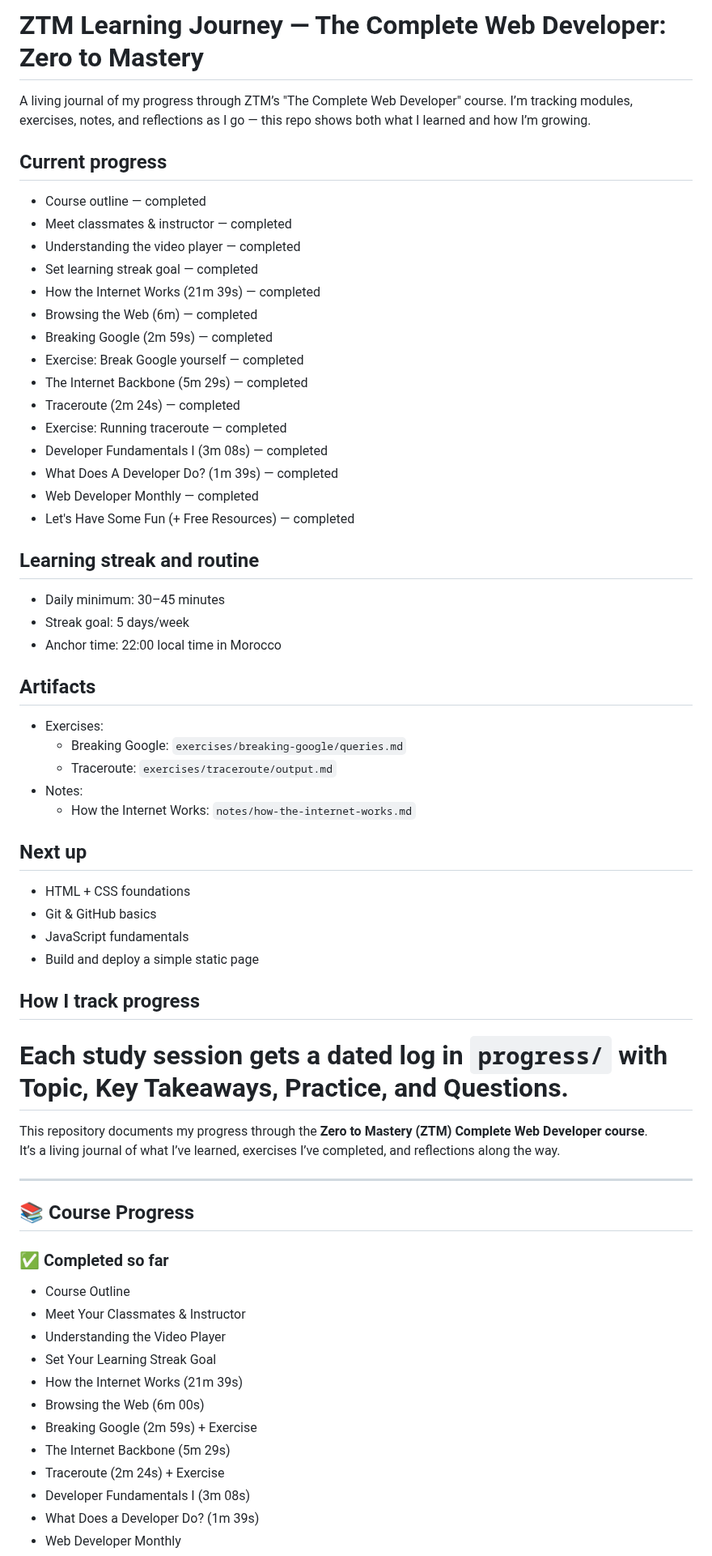
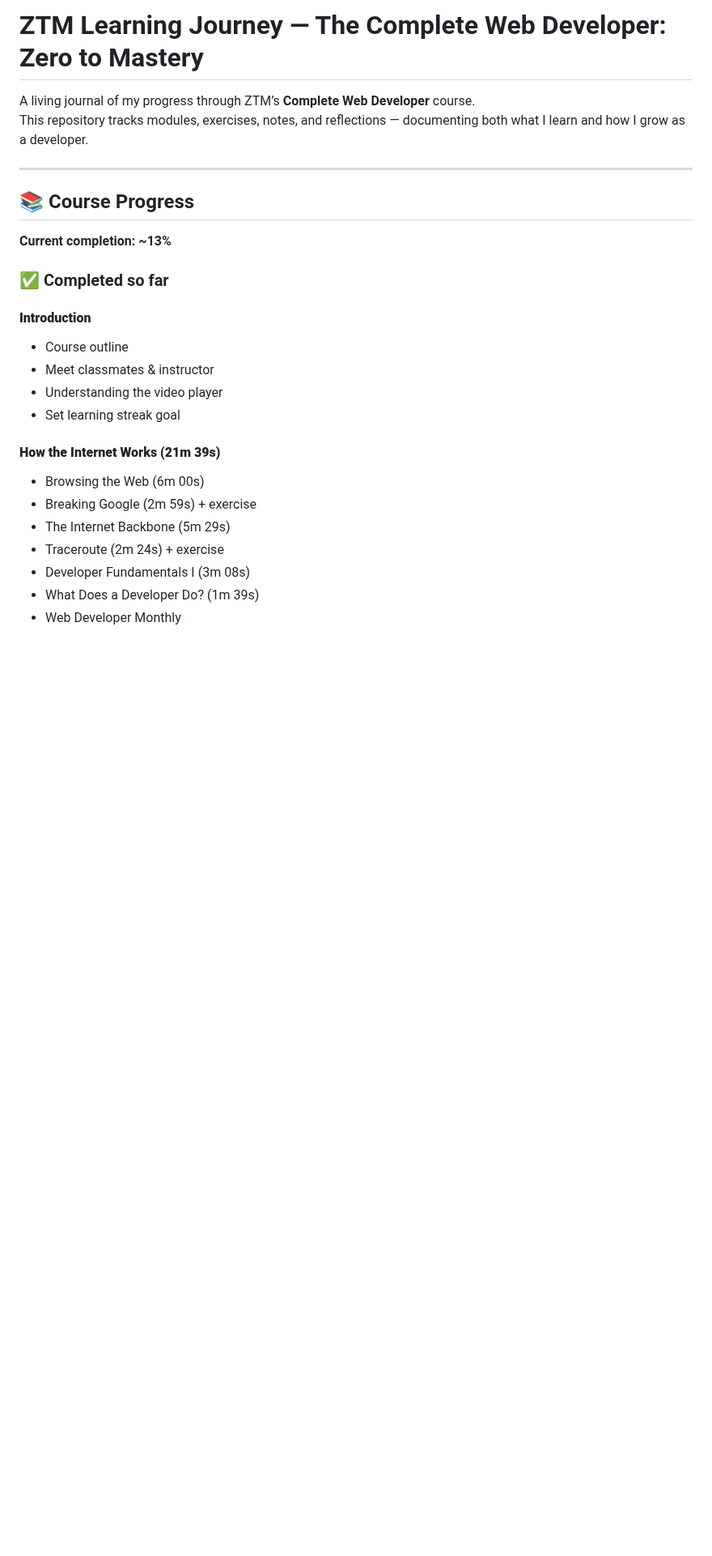
Before and after one commit to MouadBenaich/ZTM-learning-journey, a Markdown page: README.md, the part around one of its changes. Shown at 81% size. Drawn GitHub-style; blank space fills up the shorter version.

Commit message:
docs: update README and add Dec 7 progress log

```diff
--- a/README.md
+++ b/README.md
@@ -1,62 +1,26 @@
 # ZTM Learning Journey — The Complete Web Developer: Zero to Mastery
 
-A living journal of my progress through ZTM’s "The Complete Web Developer" course. I’m tracking modules, exercises, notes, and reflections as I go — this repo shows both what I learned and how I’m growing.
-
-## Current progress
-- Course outline — completed
-- Meet classmates & instructor — completed
-- Understanding the video player — completed
-- Set learning streak goal — completed
-- How the Internet Works (21m 39s) — completed
-- Browsing the Web (6m) — completed
-- Breaking Google (2m 59s) — completed
-- Exercise: Break Google yourself — completed
-- The Internet Backbone (5m 29s) — completed
-- Traceroute (2m 24s) — completed
-- Exercise: Running traceroute — completed
-- Developer Fundamentals I (3m 08s) — completed
-- What Does A Developer Do? (1m 39s) — completed
-- Web Developer Monthly — completed
-- Let's Have Some Fun (+ Free Resources) — completed
-
-## Learning streak and routine
-- Daily minimum: 30–45 minutes
-- Streak goal: 5 days/week
-- Anchor time: 22:00 local time in Morocco
-
-## Artifacts
-- Exercises:
-  - Breaking Google: `exercises/breaking-google/queries.md`
-  - Traceroute: `exercises/traceroute/output.md`
-- Notes:
-  - How the Internet Works: `notes/how-the-internet-works.md`
-
-## Next up
-- HTML + CSS foundations
-- Git & GitHub basics
-- JavaScript fundamentals
-- Build and deploy a simple static page
-
-## How I track progress
-Each study session gets a dated log in `progress/` with Topic, Key Takeaways, Practice, and Questions.
-=======
-This repository documents my progress through the **Zero to Mastery (ZTM) Complete Web Developer course**.
-It’s a living journal of what I’ve learned, exercises I’ve completed, and reflections along the way.
+A living journal of my progress through ZTM’s **Complete Web Developer** course.
+This repository tracks modules, exercises, notes, and reflections — documenting both what I learn and how I grow as a developer.
 
 ---
 
 ## 📚 Course Progress
+**Current completion: ~13%**
 
 ### ✅ Completed so far
-- Course Outline
-- Meet Your Classmates & Instructor
-- Understanding the Video Player
-- Set Your Learning Streak Goal
-- How the Internet Works (21m 39s)
+
+#### **Introduction**
+- Course outline
+- Meet classmates & instructor
+- Understanding the video player
+- Set learning streak goal
+
+#### **How the Internet Works (21m 39s)**
 - Browsing the Web (6m 00s)
-- Breaking Google (2m 59s) + Exercise
+- Breaking Google (2m 59s) + exercise
 - The Internet Backbone (5m 29s)
-- Traceroute (2m 24s) + Exercise
+- Traceroute (2m 24s) + exercise
 - Developer Fundamentals I (3m 08s)
 - What Does a Developer Do? (1m 39s)
 - Web Developer Monthly
```
Also changed, not shown: other parts of README.md (+76 -28 lines), progress/2025-12-07.md (added, +23 -0 lines).
